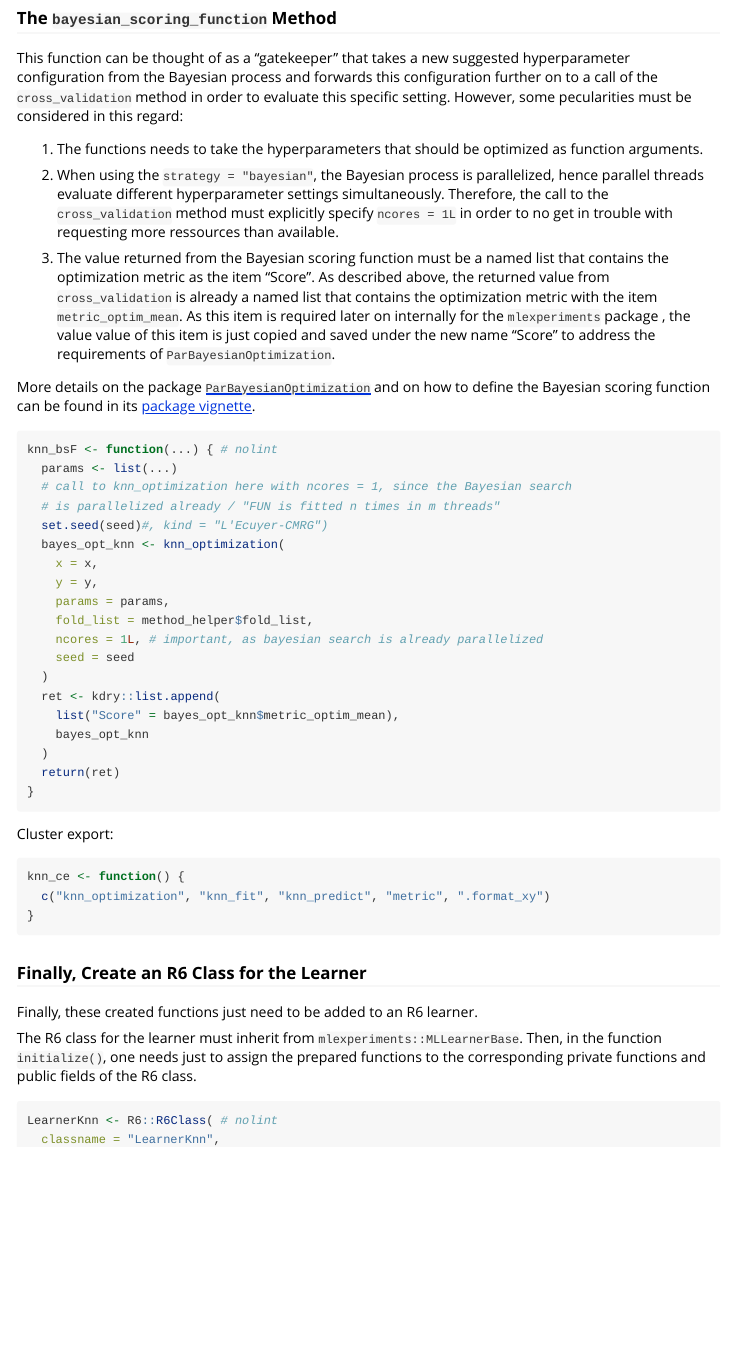
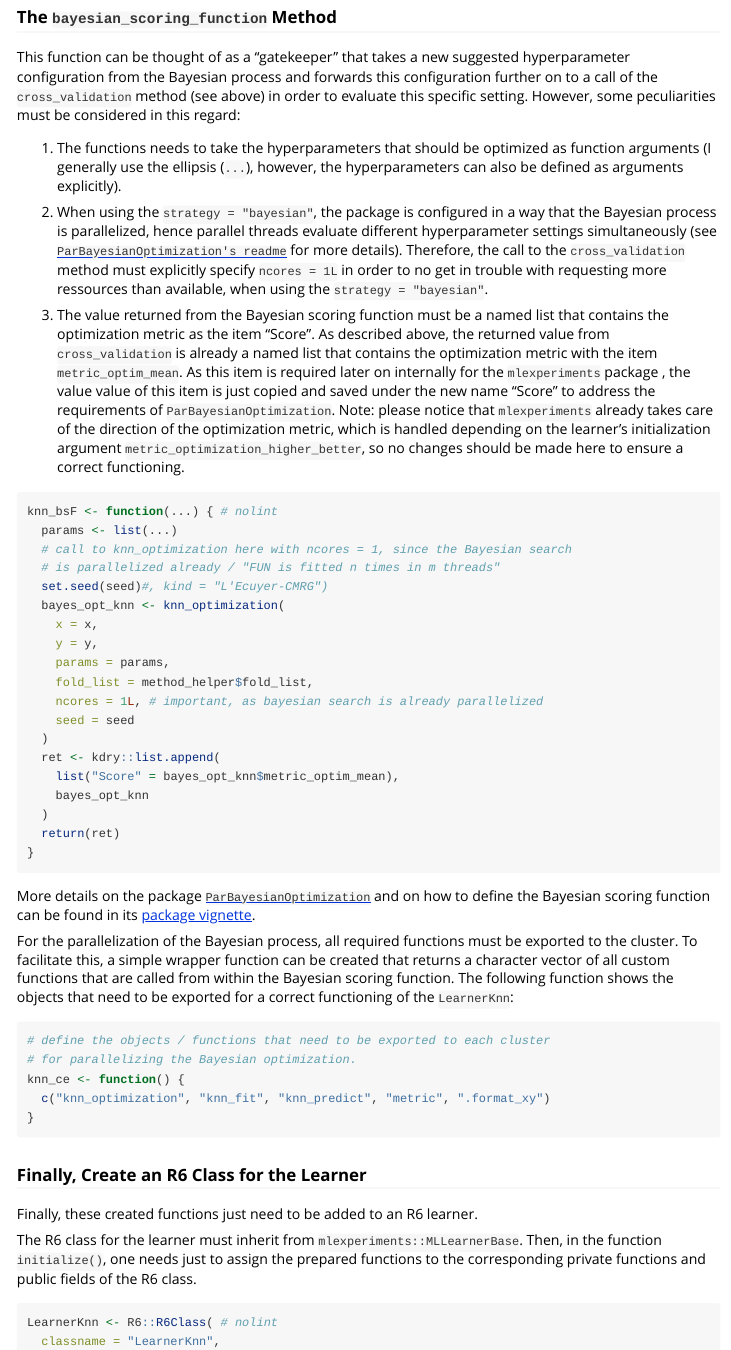
Before and after one commit to kapsner/mlexperiments, an R Markdown document (vignettes/mlexperiments_starter.Rmd): the page in a window 1100 px wide, from 2710 px down before the commit and from 2730 px down after it, so that both start at the same text. Rendered offline with R 4.5, knitr and Pandoc, with nearby package versions; some code elsewhere in the file could not run offline.

Commit message:
docs: working on vignette

````diff
--- a/vignettes/mlexperiments_starter.Rmd
+++ b/vignettes/mlexperiments_starter.Rmd
@@ -131,15 +131,13 @@ knn_optimization <- function(x, y, params, fold_list, ncores, seed) {
 
 ### The `bayesian_scoring_function` Method
 
-This function can be thought of as a "gatekeeper" that takes a new suggested hyperparameter configuration from the Bayesian process and forwards this configuration further on to a call of the `cross_validation` method in order to evaluate this specific setting. However, some pecularities must be considered in this regard:
+This function can be thought of as a "gatekeeper" that takes a new suggested hyperparameter configuration from the Bayesian process and forwards this configuration further on to a call of the `cross_validation` method (see above) in order to evaluate this specific setting. However, some peculiarities must be considered in this regard:
 
-1. The functions needs to take the hyperparameters that should be optimized as function arguments.
+1. The functions needs to take the hyperparameters that should be optimized as function arguments (I generally use the ellipsis (`...`), however, the hyperparameters can also be defined as arguments explicitly).
 
-2. When using the `strategy = "bayesian"`, the Bayesian process is parallelized, hence parallel threads evaluate different hyperparameter settings simultaneously. Therefore, the call to the `cross_validation` method must explicitly specify `ncores = 1L` in order to no get in trouble with requesting more ressources than available.
+2. When using the `strategy = "bayesian"`, the package is configured in a way that the Bayesian process is parallelized, hence parallel threads evaluate different hyperparameter settings simultaneously (see [`ParBayesianOptimization's readme`](https://github.com/AnotherSamWilson/ParBayesianOptimization#running-in-parallel) for more details). Therefore, the call to the `cross_validation` method must explicitly specify `ncores = 1L` in order to no get in trouble with requesting more ressources than available, when using the `strategy = "bayesian"`.
 
-3. The value returned from the Bayesian scoring function must be a named list that contains the optimization metric as the item "Score". As described above, the returned value from `cross_validation` is already a named list that contains the optimization metric with the item `metric_optim_mean`. As this item is required later on internally for the `mlexperiments` package , the value value of this item is just copied and saved under the new name "Score" to address the requirements of `ParBayesianOptimization`.
-
-More details on the package [`ParBayesianOptimization`](https://cran.r-project.org/web/packages/ParBayesianOptimization/index.html) and on how to define the Bayesian scoring function can be found in its [package vignette](https://cran.r-project.org/web/packages/ParBayesianOptimization/vignettes/tuningHyperparameters.html#practical-example).
+3. The value returned from the Bayesian scoring function must be a named list that contains the optimization metric as the item "Score". As described above, the returned value from `cross_validation` is already a named list that contains the optimization metric with the item `metric_optim_mean`. As this item is required later on internally for the `mlexperiments` package , the value value of this item is just copied and saved under the new name "Score" to address the requirements of `ParBayesianOptimization`. Note: please notice that `mlexperiments` already takes care of the direction of the optimization metric, which is handled depending on the learner's initialization argument `metric_optimization_higher_better`, so no changes should be made here to ensure a correct functioning.
 
 ```{r eval=FALSE}
 knn_bsF <- function(...) { # nolint
@@ -163,14 +161,17 @@ knn_bsF <- function(...) { # nolint
 }
 ```
 
-Cluster export:
+More details on the package [`ParBayesianOptimization`](https://cran.r-project.org/web/packages/ParBayesianOptimization/index.html) and on how to define the Bayesian scoring function can be found in its [package vignette](https://cran.r-project.org/web/packages/ParBayesianOptimization/vignettes/tuningHyperparameters.html#practical-example).
+
+For the parallelization of the Bayesian process, all required functions must be exported to the cluster. To facilitate this, a simple wrapper function can be created that returns a character vector of all custom functions that are called from within the Bayesian scoring function. The following function shows the objects that need to be exported for a correct functioning of the `LearnerKnn`:
 
 ```{r eval=FALSE}
+# define the objects / functions that need to be exported to each cluster
+# for parallelizing the Bayesian optimization.
 knn_ce <- function() {
   c("knn_optimization", "knn_fit", "knn_predict", "metric", ".format_xy")
 }
 ```
-
 
 
 ### Finally, Create an R6 Class for the Learner
````
Also changed, not shown: vignettes/mlexperiments_starter.Rmd (6 more changed lines).
